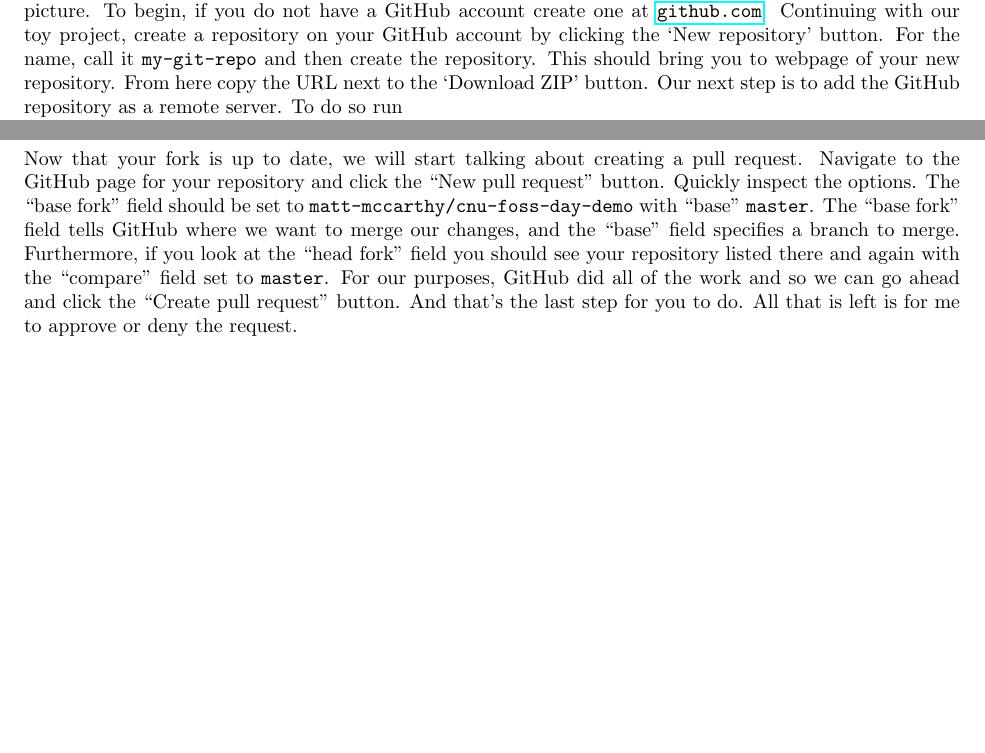
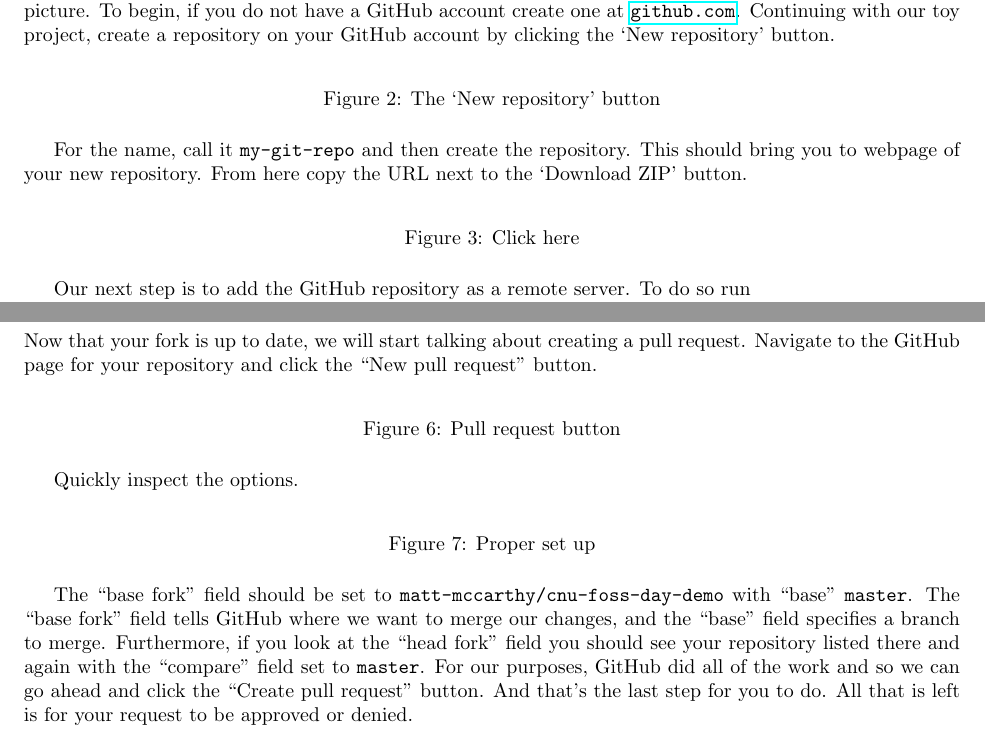
Before and after one commit to matt-mccarthy/cnu-foss-day-git, a LaTeX document (walkthrough/walkthrough.tex): two parts of pages 3 and 4 of 7 before the commit and two parts of pages 3 and 5 of 7 after it, joined at a grey line, cut so that both start at the same text, the shorter picture padded with empty space. Compiled offline with pdfLaTeX.

Commit message:
Added placeholders for the pictures

```diff
--- a/walkthrough/walkthrough.tex
+++ b/walkthrough/walkthrough.tex
@@ -131,9 +129,19 @@ Furthermore, it does not add any untracked files, so any new files would be skip
 Now that we know how to deal with changes in a project locally, we're going to bring GitHub into the picture.
 To begin, if you do not have a GitHub account create one at \url{github.com}.
 Continuing with our toy project, create a repository on your GitHub account by clicking the `New repository' button.
+\begin{figure}[H]
+	\centering
+	% TODO: Add picture
+	\caption{The `New repository' button}
+\end{figure}
 For the name, call it \verb|my-git-repo| and then create the repository.
 This should bring you to webpage of your new repository.
 From here copy the URL next to the `Download ZIP' button.
+\begin{figure}[H]
+	\centering
+	% TODO: Add picture
+	\caption{Click here}
+\end{figure}
 Our next step is to add the GitHub repository as a remote server.
 To do so run
 \begin{terminal}
@@ -241,15 +254,23 @@ If you do need an extra commit, commit your changes and then push.
 
 Now that your fork is up to date, we will start talking about creating a pull request.
 Navigate to the GitHub page for your repository and click the ``New pull request'' button.
+\begin{figure}[H]
+	\centering
+	% TODO: Add picture
+	\caption{Pull request button}
+\end{figure}
 Quickly inspect the options.
+\begin{figure}[H]
+	\centering
+	% TODO: Add picture
+	\caption{Proper set up}
+\end{figure}
 The ``base fork'' field should be set to \verb|matt-mccarthy/cnu-foss-day-demo| with ``base'' \verb|master|.
 The ``base fork'' field tells GitHub where we want to merge our changes, and the ``base'' field specifies a branch to merge.
 Furthermore, if you look at the ``head fork'' field you should see your repository listed there and again with the ``compare'' field set to \verb|master|.
 For our purposes, GitHub did all of the work and so we can go ahead and click the ``Create pull request'' button.
 And that's the last step for you to do.
-All that is left is for me to approve or deny the request.
-
-% Add workflow diagram.
+All that is left is for your request to be approved or denied.
 
 \begin{figure}[H]
 	\centering
```
Also changed, not shown: walkthrough/walkthrough.pdf, walkthrough/walkthrough.tex (9 more changed lines).
